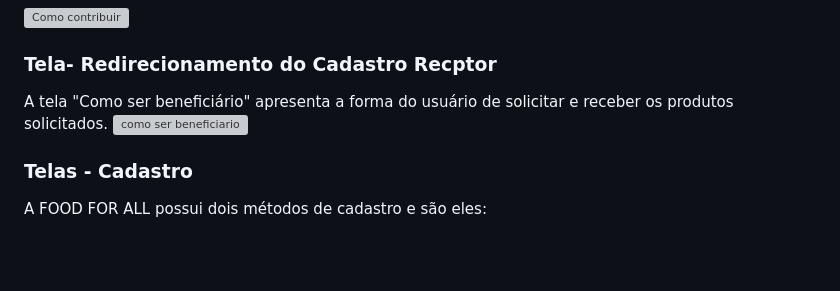
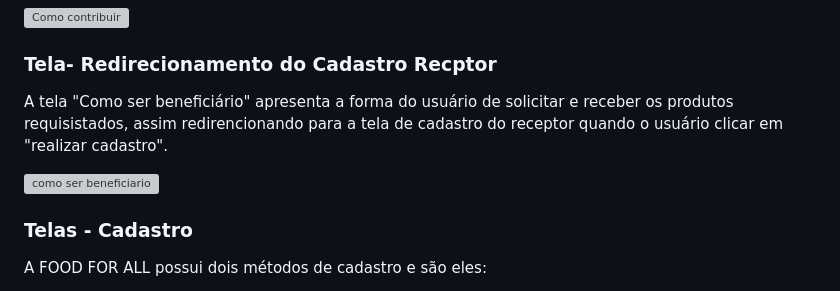
Before and after one commit to ICEI-PUC-Minas-PMV-ADS/pmv-ads-2024-1-e1-proj-web-t7-food-for-all, a Markdown page: documentos/04-Projeto de Interface.md, the part around the change. Drawn GitHub-style; blank space fills up the shorter version; grey boxes are pictures that could not be loaded.

```diff
--- a/documentos/04-Projeto de Interface.md
+++ b/documentos/04-Projeto de Interface.md
@@ -37,7 +37,8 @@ A tela "Como contribuir?" apresenta a forma de contribuição, assim redirencion
 ![Como contribuir](https://github.com/ICEI-PUC-Minas-PMV-ADS/pmv-ads-2024-1-e1-proj-web-t7-projeto-ong/assets/163361061/accd62f0-04b8-4abf-88cd-df76cb0ad67f)
 
 ### Tela- Redirecionamento do Cadastro Recptor
-A tela "Como ser beneficiário" apresenta a forma do usuário de solicitar e receber os produtos solicitados.
+A tela "Como ser beneficiário" apresenta a forma do usuário de solicitar e receber os produtos requisistados, assim redirencionando para a tela de cadastro do receptor quando o usuário clicar em "realizar cadastro".
+
 ![como ser beneficiario](https://github.com/ICEI-PUC-Minas-PMV-ADS/pmv-ads-2024-1-e1-proj-web-t7-projeto-ong/assets/163361061/2d3191ff-9f82-46cc-9080-be70b8c46ab5)
 
 ### Telas - Cadastro
```
